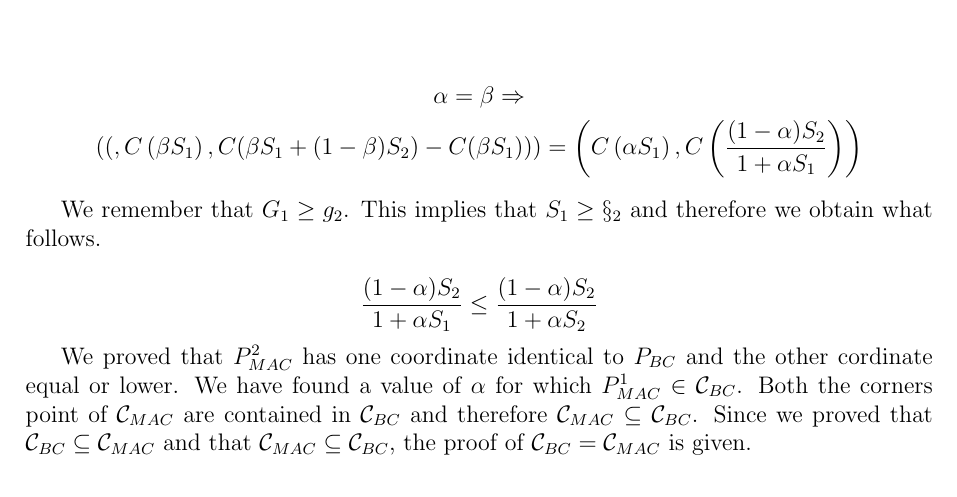
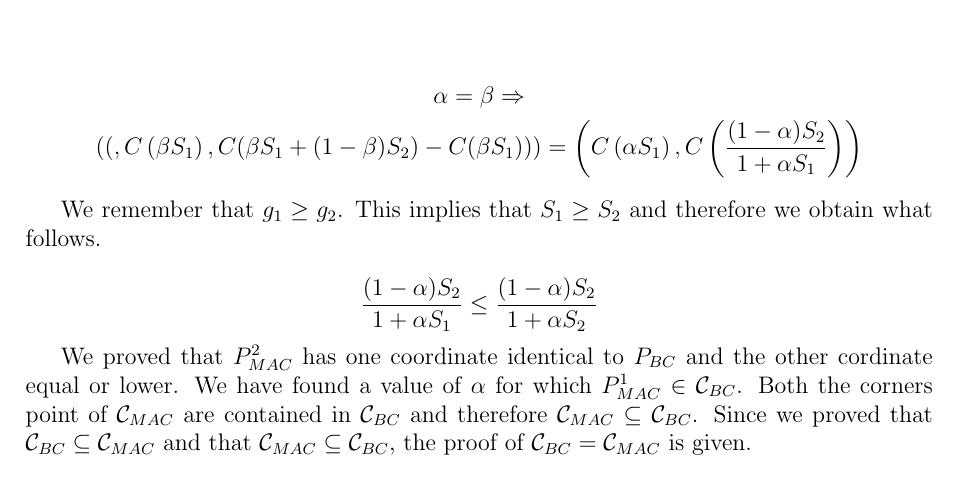
Before and after one commit to mattia-lecci/IT_homeworks, a LaTeX problem sheet (HW2/Solution.tex, which reads HW2/tex/ex4.tex): part of page 7 of 14, cut so that both start at the same text. Compiled offline with LaTeX, dvips and Ghostscript.

Commit message:
Fixes 5.16

```diff
--- a/HW2/tex/ex4.tex
+++ b/HW2/tex/ex4.tex
@@ -91,7 +91,7 @@ We have found a value of $\alpha$ for which $P_{MAC}^1 = P_{BC}$. Then we put $\
 	(\left( , C \left(\beta S_1 \right), C (\beta S_1 + (1-\beta)S_2) - C(\beta S_1) \right)) =  \left( C \left(\alpha S_1 \right), C \left( \frac{(1-\alpha)S_2}{1 + \alpha S_1}\right) \right)
 \end{gather*}
 
-We remember that $G_1 \geq g_2$. This implies that $S_1 \geq \S_2$ and therefore we obtain what follows.
+We remember that $g_1 \geq g_2$. This implies that $S_1 \geq S_2$ and therefore we obtain what follows.
 
 \begin{equation*}
 	\frac{(1-\alpha)S_2}{1 + \alpha S_1} \leq \frac{(1-\alpha)S_2}{1 + \alpha S_2}
```
